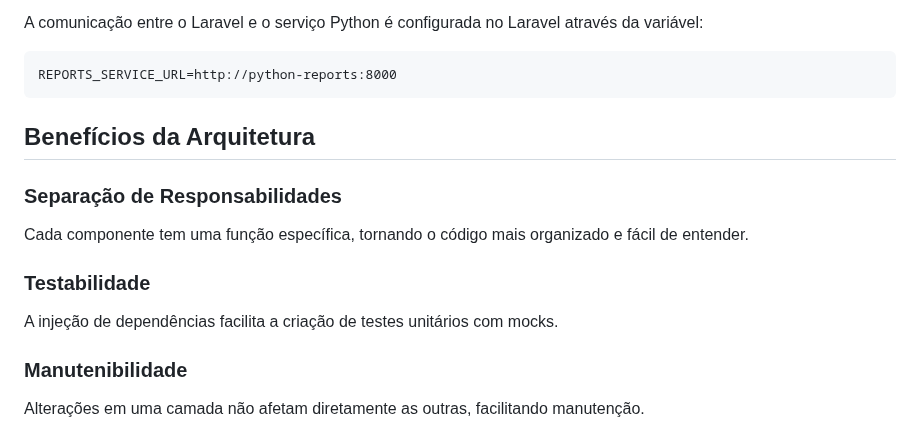
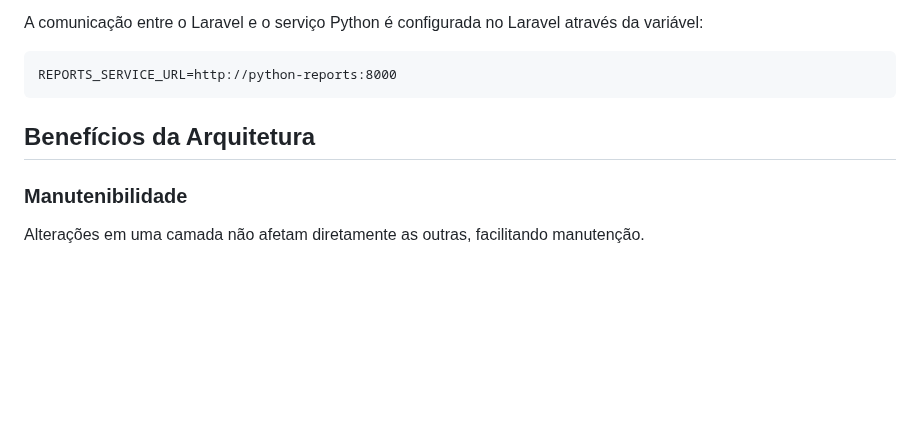
Before and after one commit to JohnPonciano/LocadoradeVeiculos, a Markdown page: workflow.md, the part around the change. Drawn GitHub-style; blank space fills up the shorter version.

Commit message:
Ajustes na doc workflow

```diff
--- a/workflow.md
+++ b/workflow.md
@@ -361,12 +361,6 @@ REPORTS_SERVICE_URL=http://python-reports:8000
 
 ## Benefícios da Arquitetura
 
-### Separação de Responsabilidades
-Cada componente tem uma função específica, tornando o código mais organizado e fácil de entender.
-
-### Testabilidade
-A injeção de dependências facilita a criação de testes unitários com mocks.
-
 ### Manutenibilidade
 Alterações em uma camada não afetam diretamente as outras, facilitando manutenção.
 
```
